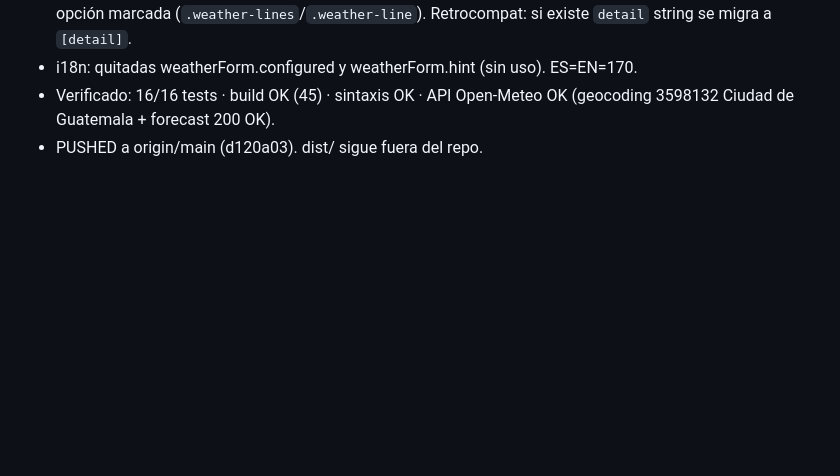
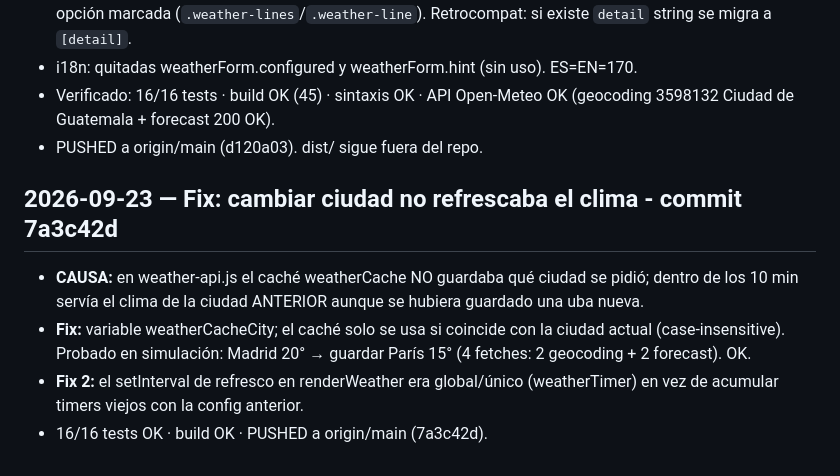
Before and after one commit to AndresGatjens/NovaTab-2.0, a Markdown page: .opencode/memoria/cambios.md, the part around the change. Drawn GitHub-style; blank space fills up the shorter version.

Commit message:
Memoria: fix refresco de ciudad

```diff
--- a/.opencode/memoria/cambios.md
+++ b/.opencode/memoria/cambios.md
@@ -518,3 +518,13 @@
 - Verificado: 16/16 tests · build OK (45) · sintaxis OK · API Open-Meteo OK
   (geocoding 3598132 Ciudad de Guatemala + forecast 200 OK).
 - PUSHED a origin/main (d120a03). dist/ sigue fuera del repo.
+## 2026-09-23 — Fix: cambiar ciudad no refrescaba el clima - commit 7a3c42d
+- **CAUSA:** en weather-api.js el caché weatherCache NO guardaba qué ciudad se
+  pidió; dentro de los 10 min servía el clima de la ciudad ANTERIOR aunque se
+  hubiera guardado una uba nueva.
+- **Fix:** variable weatherCacheCity; el caché solo se usa si coincide con la
+  ciudad actual (case-insensitive). Probado en simulación: Madrid 20° → guardar
+  París 15° (4 fetches: 2 geocoding + 2 forecast). OK.
+- **Fix 2:** el setInterval de refresco en renderWeather era global/único
+  (weatherTimer) en vez de acumular timers viejos con la config anterior.
+- 16/16 tests OK · build OK · PUSHED a origin/main (7a3c42d).
```
